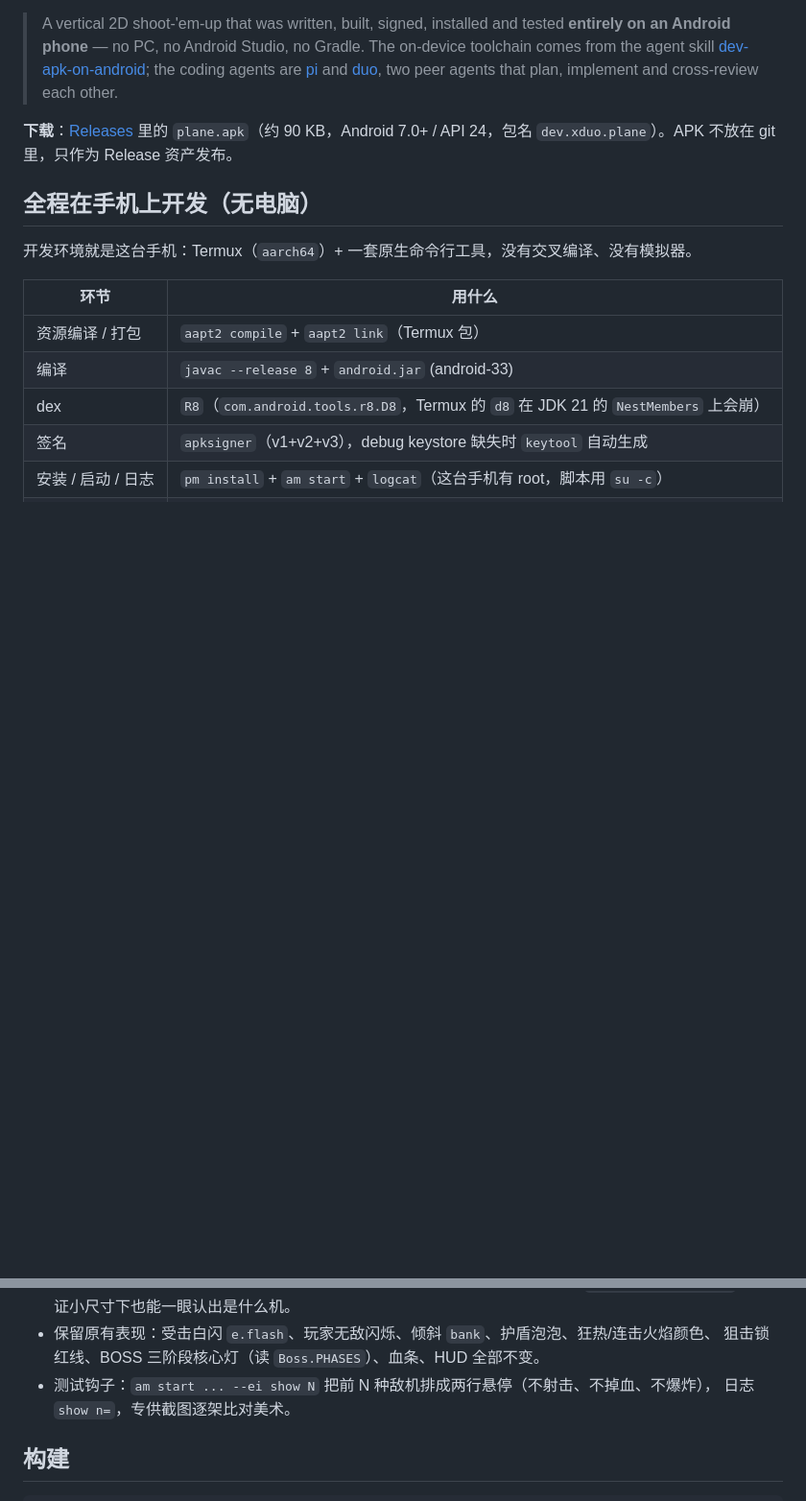
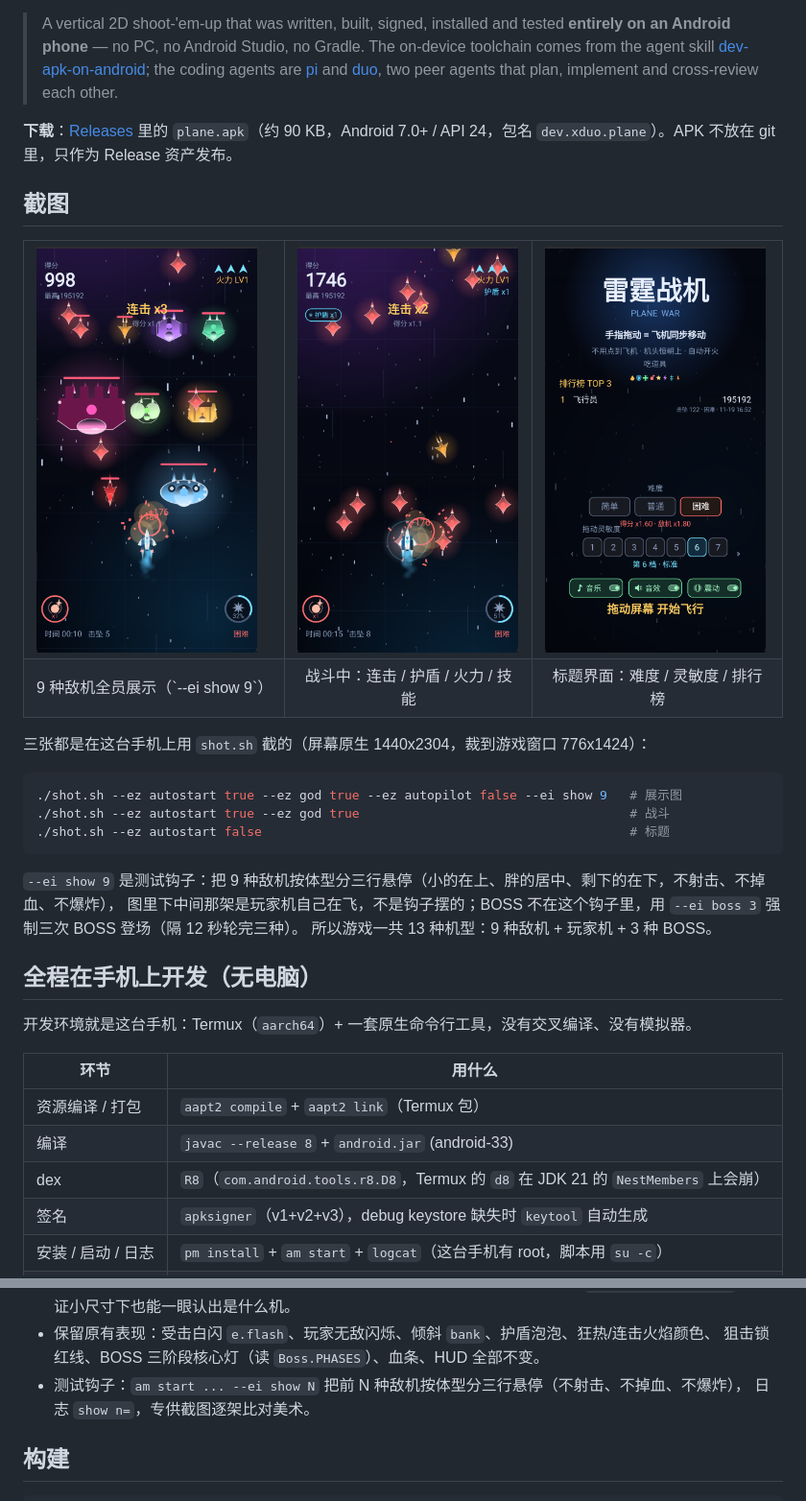
Before and after one commit to atfa/plane-war, a Markdown page: README.md, 2 parts joined by grey strips. Shown at 96% size. GitHub-like rendering; pictures changed too: docs/screenshots/battle.png (added), docs/screenshots/showcase.png (added), docs/screenshots/title.png (added); blank space fills up the shorter version.

Commit message:
plane: ship three on-device screenshots
All three were captured on this phone with shot.sh (native 1440x2304) and cropped
to the game window (776x1424):
- showcase.png: the --ei show 9 art hook, all 9 enemy types in three rows plus the
  player ship (the 3 bosses are not in this hook; --ei boss 3 forces those)
- battle.png: mid-run HUD (score, combo, shield, fire level, skill charge, kills)
- title.png: title screen (difficulty, drag sensitivity, top-3 leaderboard)
README gains a screenshots section with the exact shot.sh invocations.
Also fixes two stale claims Tony checked against the code: the show hook lays the
enemies out in three rows (GameView.spawnHookShow rowY), not two, and it spawns
ShipSpec.ENEMY_TYPES = 9 enemies, not all 13 ship kinds.

````diff
--- a/README.md
+++ b/README.md
@@ -5,6 +5,33 @@
 > A vertical 2D shoot-'em-up that was written, built, signed, installed and tested **entirely on an Android phone** — no PC, no Android Studio, no Gradle. The on-device toolchain comes from the agent skill [dev-apk-on-android](https://github.com/atfa/dev-apk-on-android); the coding agents are [pi](https://github.com/earendil-works/pi) and [duo](https://github.com/atfa/duo), two peer agents that plan, implement and cross-review each other.
 
 **下载**：[Releases](https://github.com/atfa/plane-war/releases) 里的 `plane.apk`（约 90 KB，Android 7.0+ / API 24，包名 `dev.xduo.plane`）。APK 不放在 git 里，只作为 Release 资产发布。
+
+## 截图
+
+<table>
+<tr>
+<td><img src="docs/screenshots/showcase.png" width="230" alt="美术展示钩子下的全部敌机与玩家机"></td>
+<td><img src="docs/screenshots/battle.png" width="230" alt="战斗中：连击、护盾、火力等级、技能充能"></td>
+<td><img src="docs/screenshots/title.png" width="230" alt="标题界面：难度、拖动灵敏度、排行榜"></td>
+</tr>
+<tr>
+<td align="center">9 种敌机全员展示（`--ei show 9`）</td>
+<td align="center">战斗中：连击 / 护盾 / 火力 / 技能</td>
+<td align="center">标题界面：难度 / 灵敏度 / 排行榜</td>
+</tr>
+</table>
+
+三张都是在这台手机上用 `shot.sh` 截的（屏幕原生 1440x2304，裁到游戏窗口 776x1424）：
+
+```sh
+./shot.sh --ez autostart true --ez god true --ez autopilot false --ei show 9   # 展示图
+./shot.sh --ez autostart true --ez god true                                    # 战斗
+./shot.sh --ez autostart false                                                 # 标题
+```
+
+`--ei show 9` 是测试钩子：把 9 种敌机按体型分三行悬停（小的在上、胖的居中、剩下的在下，不射击、不掉血、不爆炸），
+图里下中间那架是玩家机自己在飞，不是钩子摆的；BOSS 不在这个钩子里，用 `--ei boss 3` 强制三次 BOSS 登场（隔 12 秒轮完三种）。
+所以游戏一共 13 种机型：9 种敌机 + 玩家机 + 3 种 BOSS。
 
 ## 全程在手机上开发（无电脑）
 
@@ -158,7 +185,7 @@ BOSS 血量不在这张表里：它走 `Boss.java` 的 `HP[] × (1 + 0.35 × 难
   （半径下限 `CORE_MIN_DP = 2.5dp`），保证小尺寸下也能一眼认出是什么机。
 * 保留原有表现：受击白闪 `e.flash`、玩家无敌闪烁、倾斜 `bank`、护盾泡泡、狂热/连击火焰颜色、
   狙击锁红线、BOSS 三阶段核心灯（读 `Boss.PHASES`）、血条、HUD 全部不变。
-* 测试钩子：`am start ... --ei show N` 把前 N 种敌机排成两行悬停（不射击、不掉血、不爆炸），
+* 测试钩子：`am start ... --ei show N` 把前 N 种敌机按体型分三行悬停（不射击、不掉血、不爆炸），
   日志 `show n=`，专供截图逐架比对美术。
 
 ## 构建
````
Also changed, not shown: PROGRESS.md (+2 -1 lines), PUBLISH.md (+1 -1 lines).
